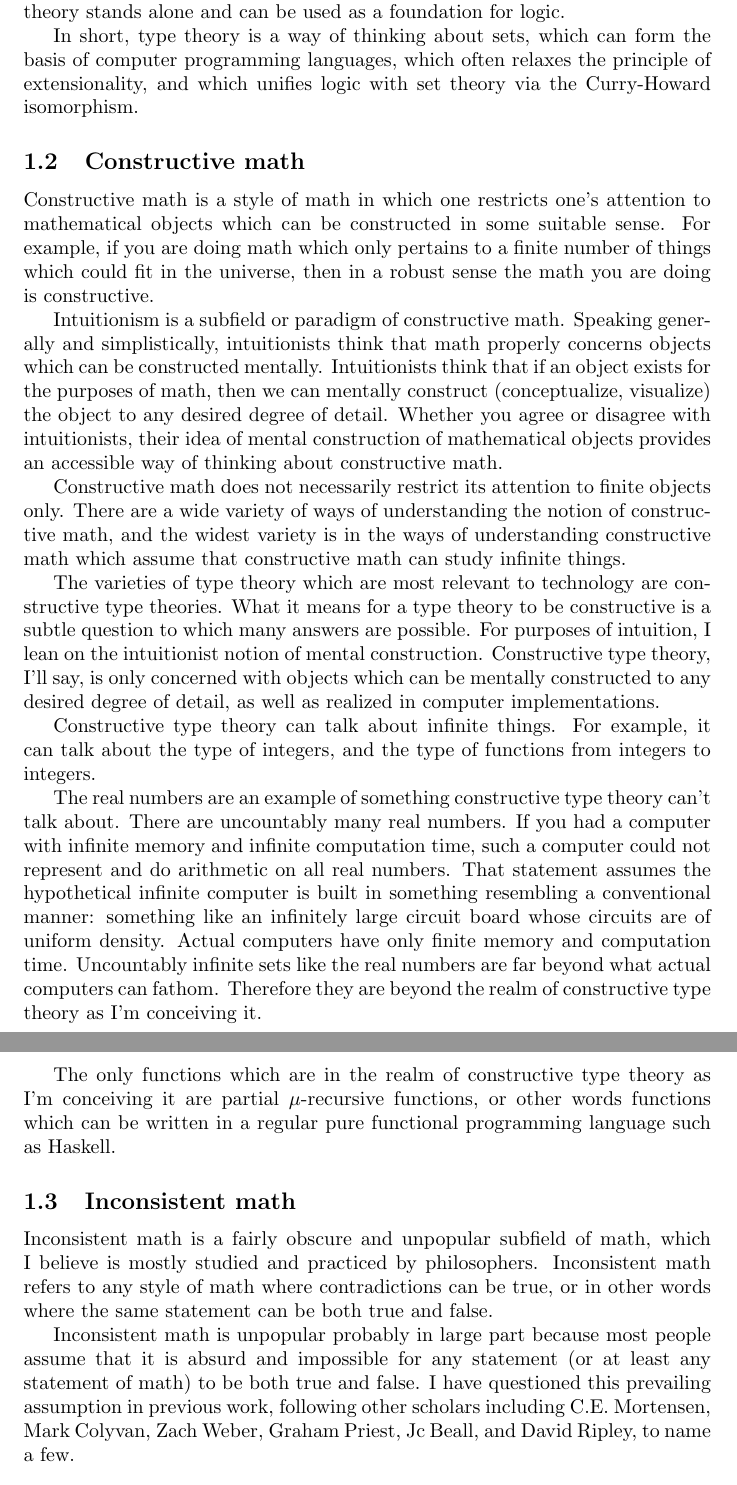
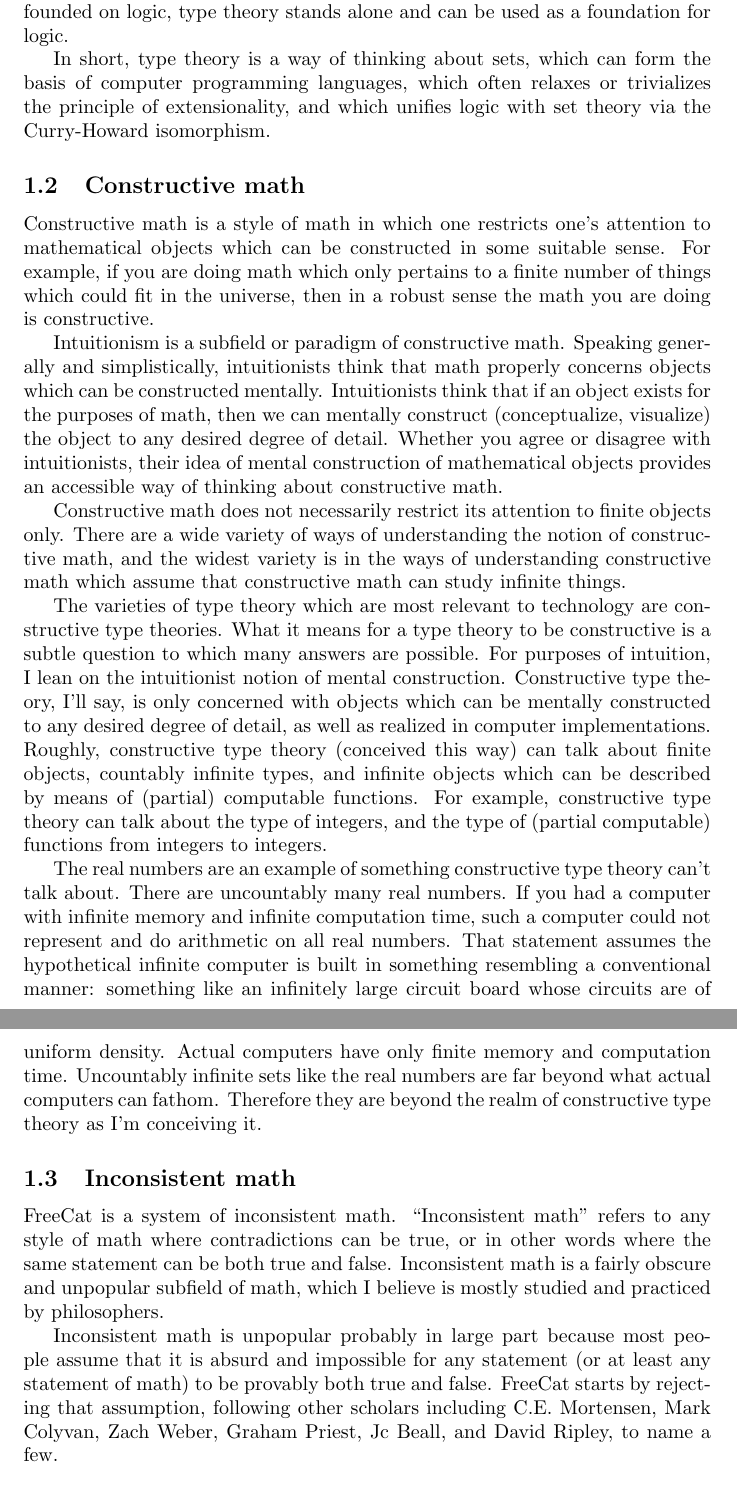
Before and after one commit to morganthomas/freecat, a LaTeX document (doc/design-doc/design-doc.tex): two parts of pages 3 and 4 of 9, joined at a grey line, cut so that both start at the same text. Compiled offline with pdfLaTeX.

Commit message:
update design doc

```diff
--- a/doc/design-doc/design-doc.tex
+++ b/doc/design-doc/design-doc.tex
@@ -43,7 +45,9 @@
 
-Here is an important difference between type theory and classical set theory. Classical set theory is based on classical logic, most often first-order logic. The classical approach to logic and set theory defines logical rules of inference, such as those of first-order logic, and axioms about sets, such as those of ZFC. When combined they let you do math, once you've defined every mathematical concept in terms of sets. Type theory, on the other hand, simply defines rules for talking about types, and the rules of logic can be derived from these rules via the Curry-Howard isomorphism. Whereas classical set theory is founded on logic, type theory stands alone and can be used as a foundation for logic.
+Also, classical set theory includes the principle of extensionality, which states that if two sets have exactly the same elements, then they are the same set. Type theory frequently does not include the principle of extensionality. In most computer implementations of type theory, the principle of extensionality is not included, or it's trivially true because no two distinct sets have any elements in common.
 
-In short, type theory is a way of thinking about sets, which can form the basis of computer programming languages, which often relaxes the principle of extensionality, and which unifies logic with set theory via the Curry-Howard isomorphism.
+Here is a further important difference between type theory and classical set theory. Classical set theory is based on classical logic, most often first-order logic. The classical approach to logic and set theory defines logical rules of inference, such as those of first-order logic, and axioms about sets, such as those of ZFC. When combined they let you do math, once you've defined every mathematical concept in terms of sets. Type theory, on the other hand, simply defines rules for talking about types, and the rules of logic can be derived from these rules via the Curry-Howard isomorphism. Whereas classical set theory is founded on logic, type theory stands alone and can be used as a foundation for logic.
+
+In short, type theory is a way of thinking about sets, which can form the basis of computer programming languages, which often relaxes or trivializes the principle of extensionality, and which unifies logic with set theory via the Curry-Howard isomorphism.
 
 \subsection{Constructive math}
 
@@ -53,19 +57,15 @@
 
 Constructive math does not necessarily restrict its attention to finite objects only. There are a wide variety of ways of understanding the notion of constructive math, and the widest variety is in the ways of understanding constructive math which assume that constructive math can study infinite things.
 
-The varieties of type theory which are most relevant to technology are constructive type theories. What it means for a type theory to be constructive is a subtle question to which many answers are possible. For purposes of intuition, I lean on the intuitionist notion of mental construction. Constructive type theory, I'll say, is only concerned with objects which can be mentally constructed to any desired degree of detail, as well as realized in computer implementations.
-
-Constructive type theory can talk about infinite things. For example, it can talk about the type of integers, and the type of functions from integers to integers.
+The varieties of type theory which are most relevant to technology are constructive type theories. What it means for a type theory to be constructive is a subtle question to which many answers are possible. For purposes of intuition, I lean on the intuitionist notion of mental construction. Constructive type theory, I'll say, is only concerned with objects which can be mentally constructed to any desired degree of detail, as well as realized in computer implementations. Roughly, constructive type theory (conceived this way) can talk about finite objects, countably infinite types, and infinite objects which can be described by means of (partial) computable functions. For example, constructive type theory can talk about the type of integers, and the type of (partial computable) functions from integers to integers.
 
 The real numbers are an example of something constructive type theory can't talk about. There are uncountably many real numbers. If you had a computer with infinite memory and infinite computation time, such a computer could not represent and do arithmetic on all real numbers. That statement assumes the hypothetical infinite computer is built in something resembling a conventional manner: something like an infinitely large circuit board whose circuits are of uniform density. Actual computers have only finite memory and computation time. Uncountably infinite sets like the real numbers are far beyond what actual computers can fathom. Therefore they are beyond the realm of constructive type theory as I'm conceiving it.
 
-The only functions which are in the realm of constructive type theory as I'm conceiving it are partial $\mu$-recursive functions, or other words functions which can be written in a regular pure functional programming language such as Haskell.
-
 \subsection{Inconsistent math}
 
-Inconsistent math is a fairly obscure and unpopular subfield of math, which I believe is mostly studied and practiced by philosophers. Inconsistent math refers to any style of math where contradictions can be true, or in other words where the same statement can be both true and false.
+FreeCat is a system of inconsistent math. ``Inconsistent math'' refers to any style of math where contradictions can be true, or in other words where the same statement can be both true and false. Inconsistent math is a fairly obscure and unpopular subfield of math, which I believe is mostly studied and practiced by philosophers.
 
-Inconsistent math is unpopular probably in large part because most people assume that it is absurd and impossible for any statement (or at least any statement of math) to be both true and false. I have questioned this prevailing assumption in previous work, following other scholars including C.E. Mortensen, Mark Colyvan, Zach Weber, Graham Priest, Jc Beall, and David Ripley, to name a few.
+Inconsistent math is unpopular probably in large part because most people assume that it is absurd and impossible for any statement (or at least any statement of math) to be provably both true and false. FreeCat starts by rejecting that assumption, following other scholars including C.E. Mortensen, Mark Colyvan, Zach Weber, Graham Priest, Jc Beall, and David Ripley, to name a few.
 
 \subsection{Functional programming}
 
```
Also changed, not shown: doc/design-doc/design-doc.tex (6 more changed lines).
